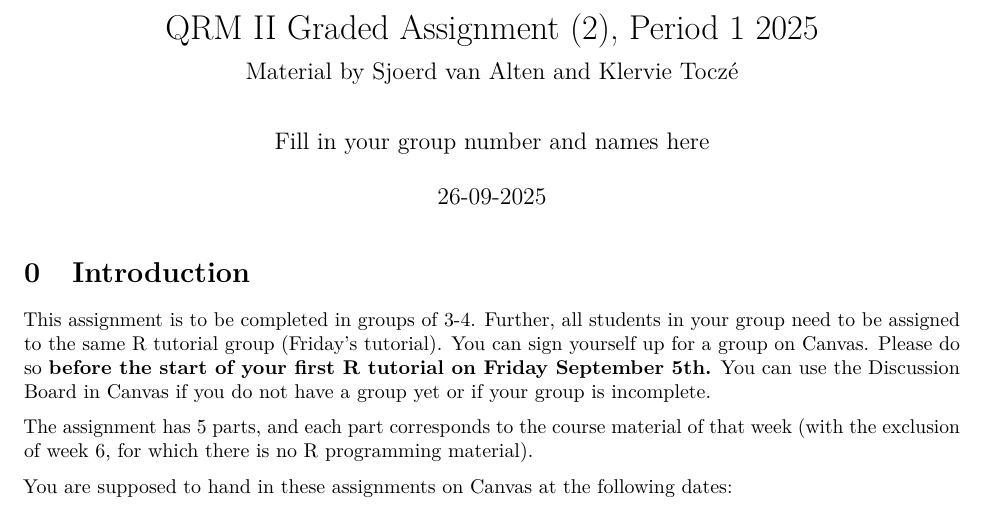
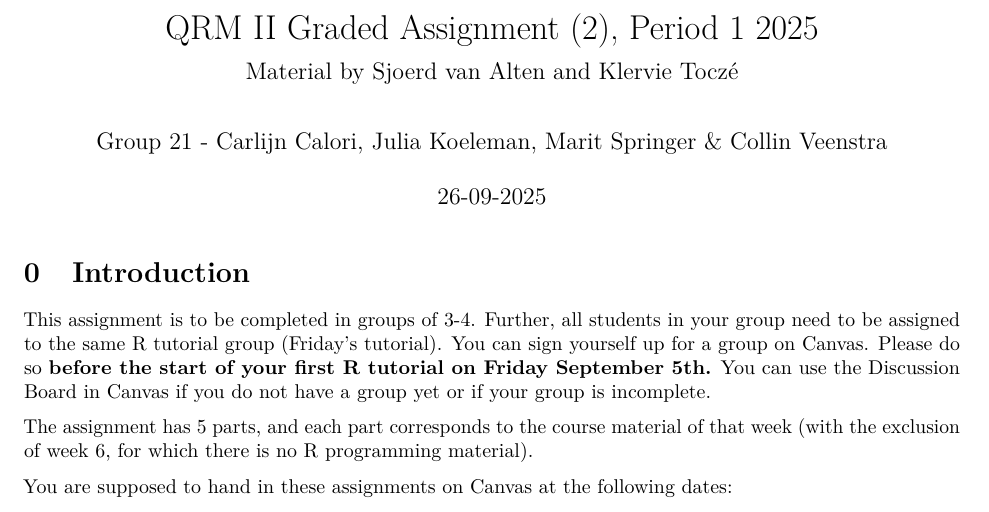
Before and after one commit to Collinveenstra/QRM-II-group-21, an R Markdown document (Assignment2.Rmd): part of page 1 of 19, cut so that both start at the same text. Rendered offline with R 4.5, knitr and Pandoc, then LaTeX, with nearby package versions; both versions are drawn in the output format of the newer one.

Commit message:
Update Assignment2.Rmd

```diff
--- a/Assignment2.Rmd
+++ b/Assignment2.Rmd
@@ -1,13 +1,13 @@
 ---
 title: "QRM II Graded Assignment (2), Period 1 2025"
 subtitle: "Material by Sjoerd van Alten and Klervie Toczé"
-author: "Fill in your group number and names here"
+author: "Group 21 - Carlijn Calori, Julia Koeleman, Marit Springer & Collin Veenstra"
 date:  "`r format(Sys.Date(), '%d-%m-%Y')`"
 output:
+  pdf_document:
+    number_sections: true
   html_document:
     df_print: paged
-  pdf_document:
-    number_sections: true
 header-includes:
 - "\\setcounter{section}{-1}"
 - |
```
